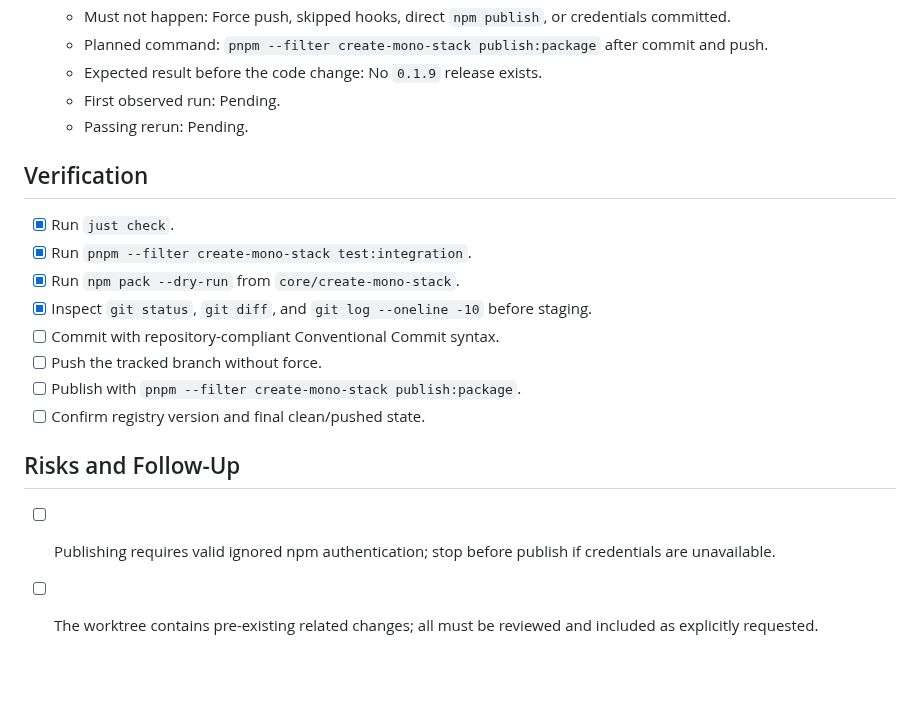
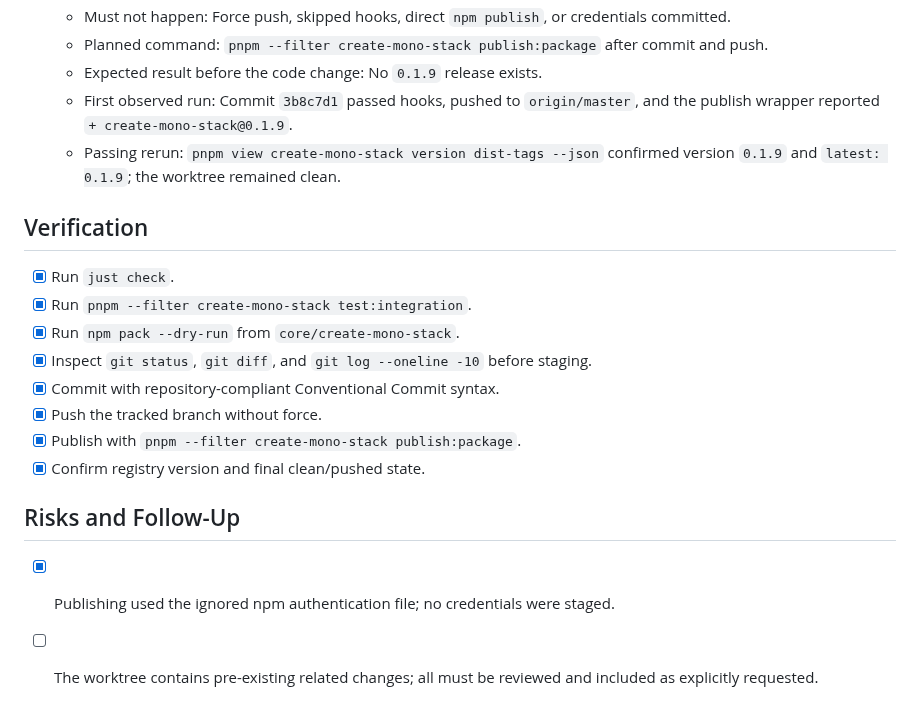
Before and after one commit to gowebknot/monorepo-template, a Markdown page: docs/checklists/2026-08-15-create-mono-stack-0.1.9-release.md, the part around one of its changes. Rendered like a GitHub page; blank space fills up the shorter version.

Commit message:
docs: record create-mono-stack 0.1.9 release

```diff
--- a/docs/checklists/2026-08-15-create-mono-stack-0.1.9-release.md
+++ b/docs/checklists/2026-08-15-create-mono-stack-0.1.9-release.md
@@ -75,8 +75,8 @@
   - Must not happen: Force push, skipped hooks, direct `npm publish`, or credentials committed.
   - Planned command: `pnpm --filter create-mono-stack publish:package` after commit and push.
   - Expected result before the code change: No `0.1.9` release exists.
-  - First observed run: Pending.
-  - Passing rerun: Pending.
+  - First observed run: Commit `3b8c7d1` passed hooks, pushed to `origin/master`, and the publish wrapper reported `+ create-mono-stack@0.1.9`.
+  - Passing rerun: `pnpm view create-mono-stack version dist-tags --json` confirmed version `0.1.9` and `latest: 0.1.9`; the worktree remained clean.
 
 ## Verification
 
@@ -84,12 +84,12 @@
 - [x] Run `pnpm --filter create-mono-stack test:integration`.
 - [x] Run `npm pack --dry-run` from `core/create-mono-stack`.
 - [x] Inspect `git status`, `git diff`, and `git log --oneline -10` before staging.
-- [ ] Commit with repository-compliant Conventional Commit syntax.
-- [ ] Push the tracked branch without force.
-- [ ] Publish with `pnpm --filter create-mono-stack publish:package`.
-- [ ] Confirm registry version and final clean/pushed state.
+- [x] Commit with repository-compliant Conventional Commit syntax.
+- [x] Push the tracked branch without force.
+- [x] Publish with `pnpm --filter create-mono-stack publish:package`.
+- [x] Confirm registry version and final clean/pushed state.
 
 ## Risks and Follow-Up
 
-- [ ] Publishing requires valid ignored npm authentication; stop before publish if credentials are unavailable.
+- [x] Publishing used the ignored npm authentication file; no credentials were staged.
 - [ ] The worktree contains pre-existing related changes; all must be reviewed and included as explicitly requested.
```
Also changed, not shown: other parts of docs/checklists/2026-08-15-create-mono-stack-0.1.9-release.md (+4 -4 lines).
